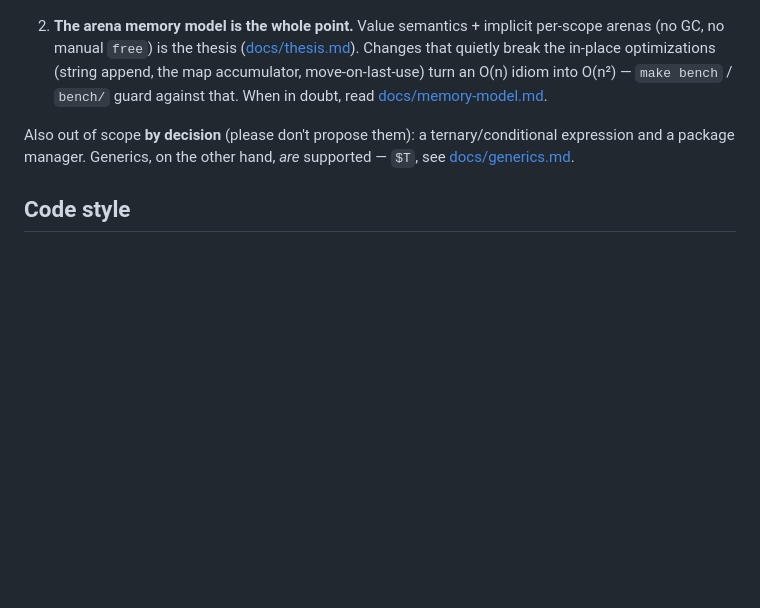
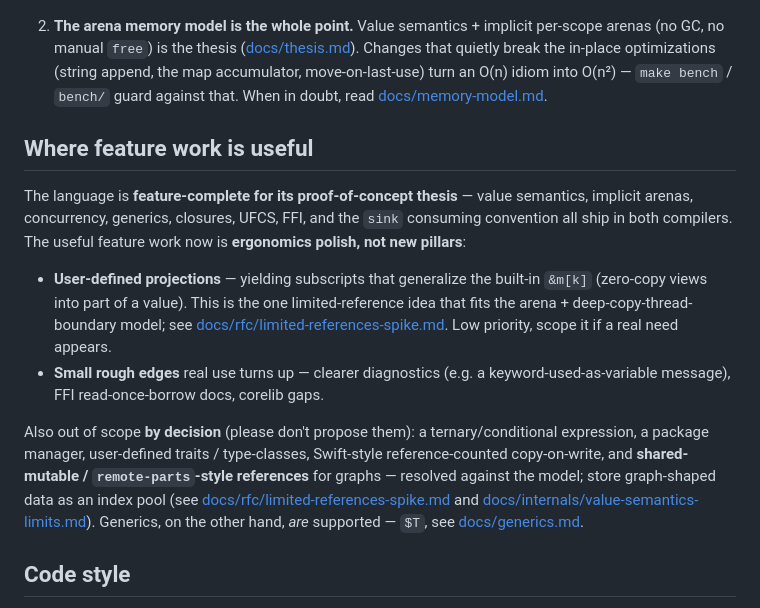
Before and after one commit to StefanVonRanda/tycho, a Markdown page: CONTRIBUTING.md, the part around the change. GitHub-like rendering; blank space fills up the shorter version.

Commit message:
docs: point new work at ergonomics polish; mark Hylo research concluded
The language is feature-complete for its proof-of-concept thesis (all pillars
ship in both compilers), so steer contributors toward ergonomics + bug reports
rather than new pillars, and record the now-closed by-decision non-goals.

- README status note: "feature-complete for that PoC; new work = polish".
- CONTRIBUTING: new "Where feature work is useful" (user-defined projections as
  the one model-compatible limited-ref idea; small rough edges); extend the
  out-of-scope-by-decision list (traits, COW, remote-parts/shared refs).
- hylo-mvs-research.md: status -> "concluded, no open questions" (kept, not
  deleted: it is the cited grounding for bench/README + two internal docs).

```diff
--- a/CONTRIBUTING.md
+++ b/CONTRIBUTING.md
@@ -58,9 +58,30 @@ pre-push hook (`make hooks`), which blocks a push if `make test` or
    O(n) idiom into O(n²) — `make bench` / `bench/` guard against that. When in
    doubt, read [docs/memory-model.md](docs/memory-model.md).
 
+## Where feature work is useful
+
+The language is **feature-complete for its proof-of-concept thesis** — value
+semantics, implicit arenas, concurrency, generics, closures, UFCS, FFI, and the
+`sink` consuming convention all ship in both compilers. The useful feature work
+now is **ergonomics polish, not new pillars**:
+
+- **User-defined projections** — yielding subscripts that generalize the built-in
+  `&m[k]` (zero-copy views into part of a value). This is the one
+  limited-reference idea that fits the arena + deep-copy-thread-boundary model;
+  see [docs/rfc/limited-references-spike.md](docs/rfc/limited-references-spike.md).
+  Low priority, scope it if a real need appears.
+- **Small rough edges** real use turns up — clearer diagnostics (e.g. a
+  keyword-used-as-variable message), FFI read-once-borrow docs, corelib gaps.
+
 Also out of scope **by decision** (please don't propose them): a
-ternary/conditional expression and a package manager. Generics, on the other
-hand, *are* supported — `$T`, see [docs/generics.md](docs/generics.md).
+ternary/conditional expression, a package manager, user-defined traits /
+type-classes, Swift-style reference-counted copy-on-write, and **shared-mutable /
+`remote-parts`-style references** for graphs — resolved against the model; store
+graph-shaped data as an index pool (see
+[docs/rfc/limited-references-spike.md](docs/rfc/limited-references-spike.md) and
+[docs/internals/value-semantics-limits.md](docs/internals/value-semantics-limits.md)).
+Generics, on the other hand, *are* supported — `$T`, see
+[docs/generics.md](docs/generics.md).
 
 ## Code style
 
```
Also changed, not shown: README.md (+5 -1 lines), docs/internals/hylo-mvs-research.md (+6 -1 lines).
